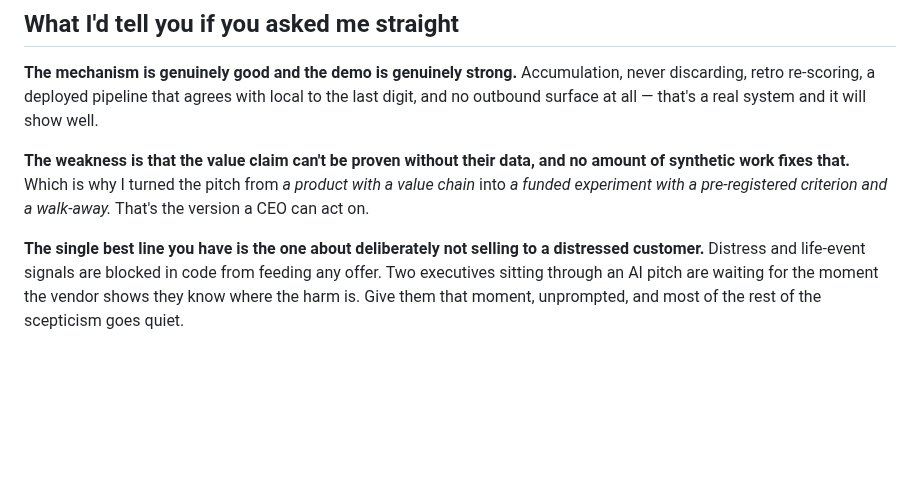
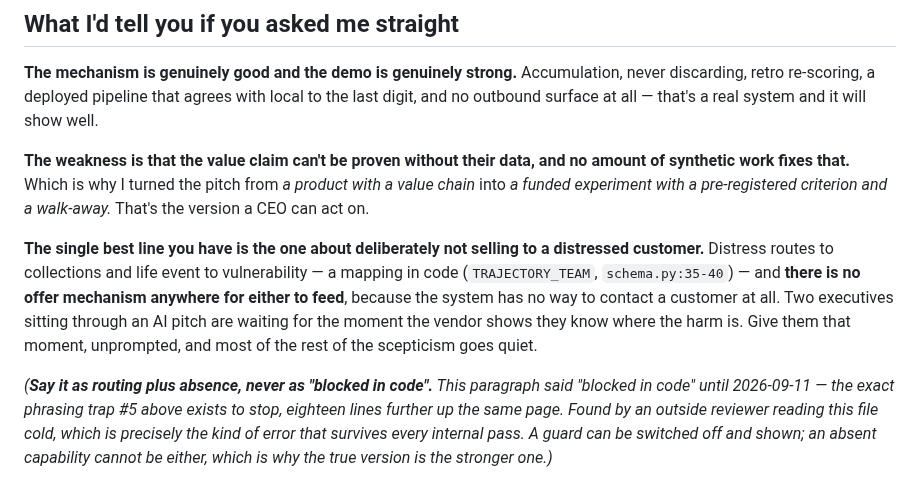
Before and after one commit to ravijp/Genesis_2026, a Markdown page: docs/credit-card/00-READ-THIS-FIRST.md, the part around the change. GitHub-like rendering; blank space fills up the shorter version.

Commit message:
docs: fix a live contradiction in the pitch -- "blocked in code" was back
00-READ-THIS-FIRST.md line 283 asserted, as "the single best line you have", the
exact claim that line 265 of the same file lists as a thing that will end the pitch:
that distress signals are blocked in code from feeding an offer. Eighteen lines
apart, on the page Ravi reads last before walking in.

There is no such branch. There is no offer surface in the system at all for one to
be blocked from -- grepping src/earshot/ for an offer or eligibility concept returns
nothing. What exists is TRAJECTORY_TEAM (schema.py:35-40) mapping distress to
collections and life event to vulnerability, plus the absence of any contact
mechanism. The line now says routing plus absence and carries a note explaining why
the true version is the stronger one: a guard can be switched off and shown, an
absent capability cannot be either.

Found by the opus reviewer reading the file cold, which is exactly the class of
error an internal pass cannot catch -- the correction and the violation were both
written by us, on the same page, and we had read past it every time since.

Its wider phase 2 verdict, which the rest of this folder should be read against:
"an excellent defence against being caught, a weak defence against being wrong."
Other findings it raises and this commit does not yet address -- beat 1's 8-12%
annual closure and beat 5's 5% voluntary attrition are the same quantity eleven
minutes apart, bridged only by the 2012 estimate we disavow; the ranked-queue
reframe invalidates the $1.65M sitting above it; dumb-ledger's corrected 13-11-6
p=0.839 appears in none of the four pitch documents while the playbook offers to run
that very test; and nobody has asked whether a better reader makes the ledger matter
less.

Co-Authored-By: Claude Sonnet 5 <noreply@anthropic.com>

```diff
--- a/docs/credit-card/00-READ-THIS-FIRST.md
+++ b/docs/credit-card/00-READ-THIS-FIRST.md
@@ -280,6 +280,14 @@ work fixes that.** Which is why I turned the pitch from *a product with a value
 experiment with a pre-registered criterion and a walk-away.* That's the version a CEO can act on.
 
 **The single best line you have is the one about deliberately not selling to a distressed customer.**
-Distress and life-event signals are blocked in code from feeding any offer. Two executives sitting
-through an AI pitch are waiting for the moment the vendor shows they know where the harm is. Give them
-that moment, unprompted, and most of the rest of the scepticism goes quiet.
+Distress routes to collections and life event to vulnerability — a mapping in code (`TRAJECTORY_TEAM`,
+`schema.py:35-40`) — and **there is no offer mechanism anywhere for either to feed**, because the system
+has no way to contact a customer at all. Two executives sitting through an AI pitch are waiting for the
+moment the vendor shows they know where the harm is. Give them that moment, unprompted, and most of the
+rest of the scepticism goes quiet.
+
+*(**Say it as routing plus absence, never as "blocked in code".** This paragraph said "blocked in code"
+until 2026-09-11 — the exact phrasing trap #5 above exists to stop, eighteen lines further up the same
+page. Found by an outside reviewer reading this file cold, which is precisely the kind of error that
+survives every internal pass. A guard can be switched off and shown; an absent capability cannot be
+either, which is why the true version is the stronger one.)*
```
Also changed, not shown: 1 other file.
